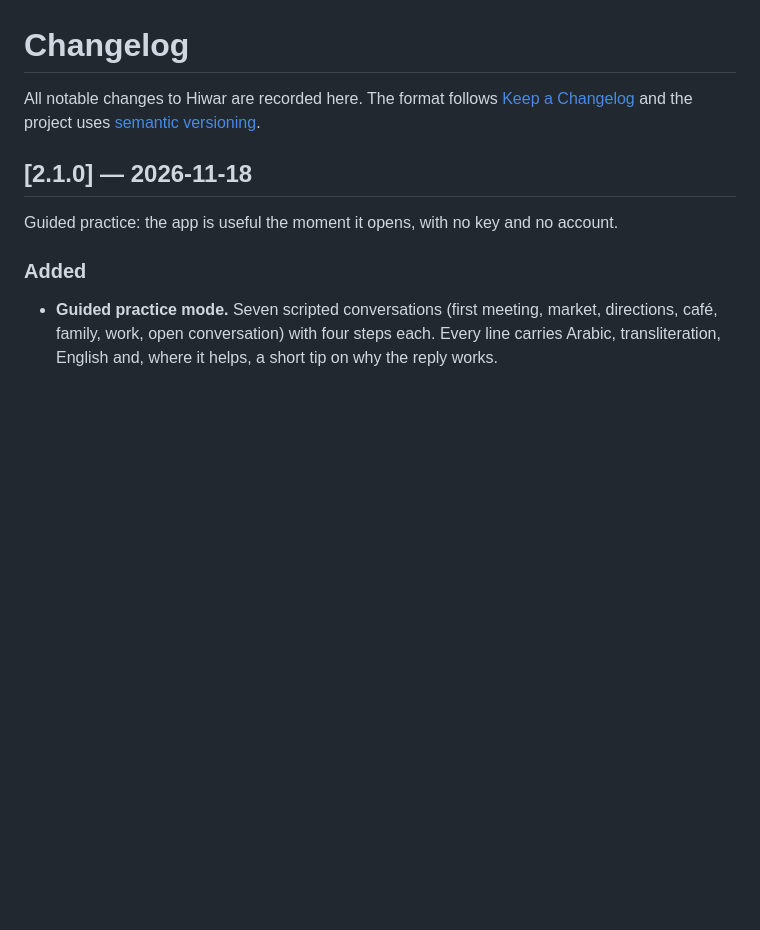
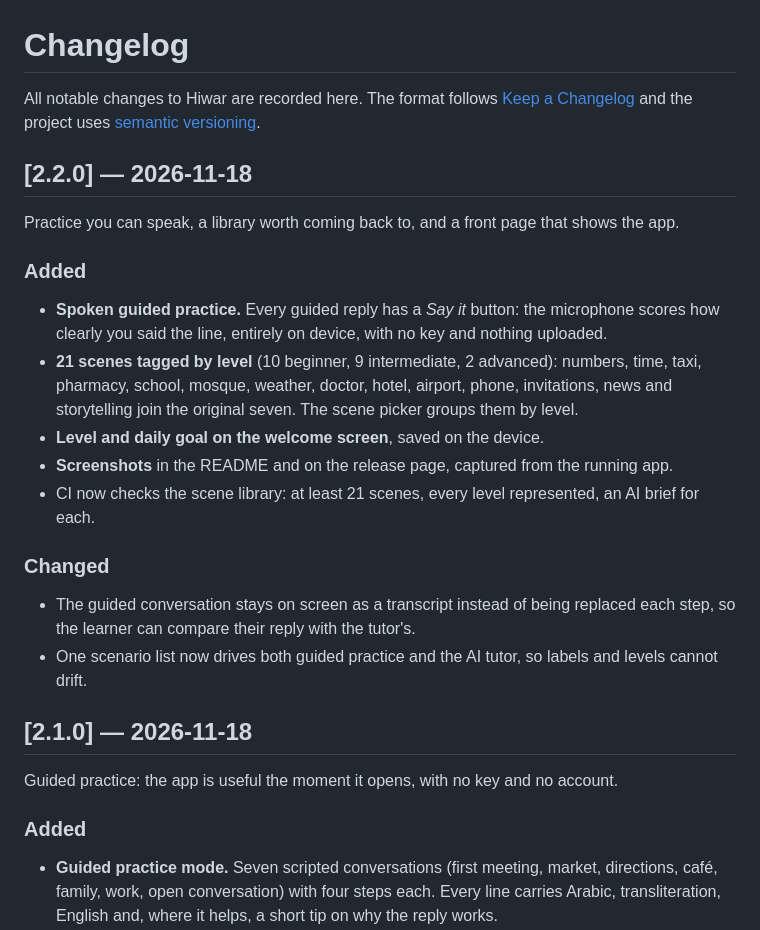
Before and after one commit to zynoraprime2026-dotcom/hiwar, a Markdown page: CHANGELOG.md, the part around the change. GitHub-like rendering; blank space fills up the shorter version.

```diff
--- a/CHANGELOG.md
+++ b/CHANGELOG.md
@@ -3,6 +3,25 @@
 All notable changes to Hiwar are recorded here. The format follows
 [Keep a Changelog](https://keepachangelog.com/en/1.1.0/) and the project uses
 [semantic versioning](https://semver.org/).
+
+## [2.2.0] — 2026-11-18
+
+Practice you can speak, a library worth coming back to, and a front page that shows the app.
+
+### Added
+- **Spoken guided practice.** Every guided reply has a *Say it* button: the microphone scores how
+  clearly you said the line, entirely on device, with no key and nothing uploaded.
+- **21 scenes tagged by level** (10 beginner, 9 intermediate, 2 advanced): numbers, time, taxi,
+  pharmacy, school, mosque, weather, doctor, hotel, airport, phone, invitations, news and storytelling
+  join the original seven. The scene picker groups them by level.
+- **Level and daily goal on the welcome screen**, saved on the device.
+- **Screenshots** in the README and on the release page, captured from the running app.
+- CI now checks the scene library: at least 21 scenes, every level represented, an AI brief for each.
+
+### Changed
+- The guided conversation stays on screen as a transcript instead of being replaced each step, so the
+  learner can compare their reply with the tutor's.
+- One scenario list now drives both guided practice and the AI tutor, so labels and levels cannot drift.
 
 ## [2.1.0] — 2026-11-18
 
```
Also changed, not shown: README.md (+13 -4 lines), docs/screenshots/dictionary.png (added), docs/screenshots/guided-complete.png (added), docs/screenshots/guided-reply.png (added), docs/screenshots/guided-step.png (added), docs/screenshots/welcome.png (added), 8 other files.
